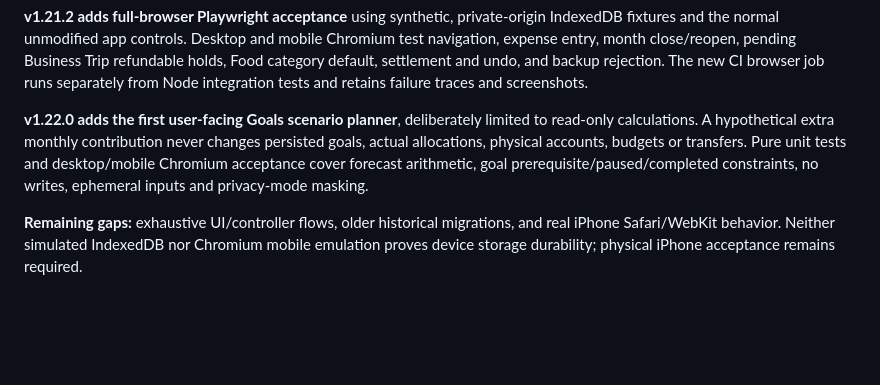
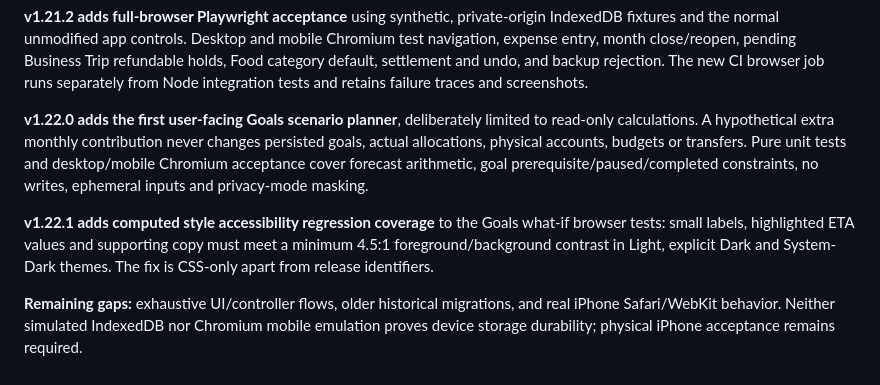
Before and after one commit to YabaCodes/wealth-os, a Markdown page: docs/RELIABILITY.md, the part around the change. Rendered like a GitHub page; blank space fills up the shorter version.

Commit message:
v1.22.1: dark-mode contrast hotfix release metadata and docs: docs/RELIABILITY.md

```diff
--- a/docs/RELIABILITY.md
+++ b/docs/RELIABILITY.md
@@ -47,4 +47,6 @@ The Node test suite covers pure accounting calculations, Special Budget / Busine
 
 **v1.22.0 adds the first user-facing Goals scenario planner**, deliberately limited to read-only calculations. A hypothetical extra monthly contribution never changes persisted goals, actual allocations, physical accounts, budgets or transfers. Pure unit tests and desktop/mobile Chromium acceptance cover forecast arithmetic, goal prerequisite/paused/completed constraints, no writes, ephemeral inputs and privacy-mode masking.
 
+**v1.22.1 adds computed style accessibility regression coverage** to the Goals what-if browser tests: small labels, highlighted ETA values and supporting copy must meet a minimum 4.5:1 foreground/background contrast in Light, explicit Dark and System-Dark themes. The fix is CSS-only apart from release identifiers.
+
 **Remaining gaps:** exhaustive UI/controller flows, older historical migrations, and real iPhone Safari/WebKit behavior. Neither simulated IndexedDB nor Chromium mobile emulation proves device storage durability; physical iPhone acceptance remains required.
```
